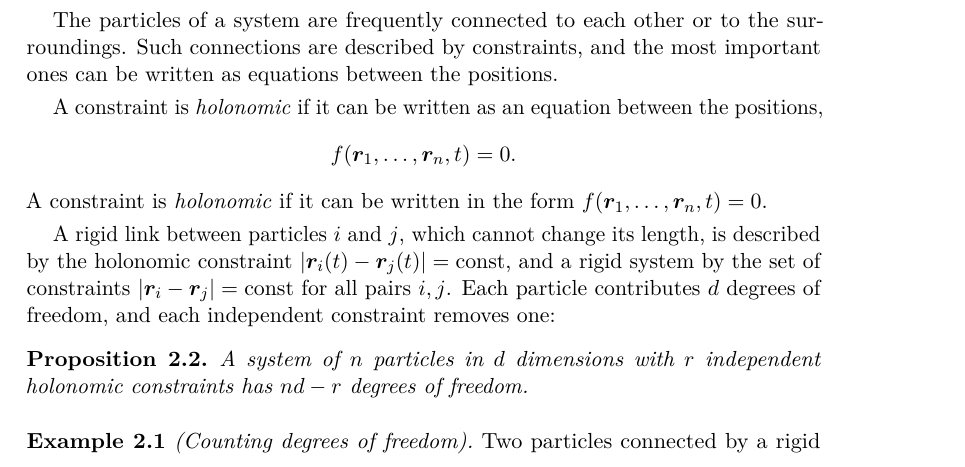
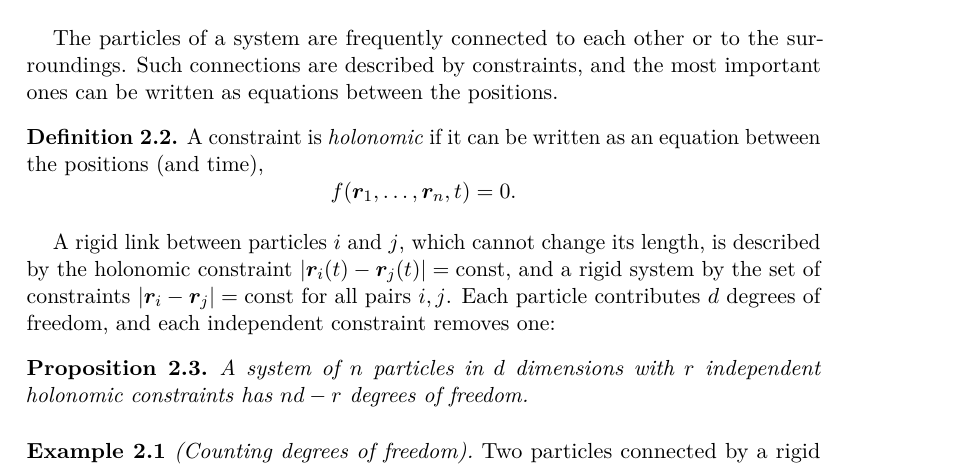
Before and after one commit to gitKinsey/ClaudeTest, a LaTeX thesis (mechanics3_study_notes/main.tex): part of page 17 of 33, cut so that both start at the same text. Compiled offline with pdfLaTeX.

Commit message:
Restore definition environment for holonomic constraints
Co-Authored-By: Claude Opus 5.5 <noreply@anthropic.com>
Claude-Session: https://claude.ai/code/session_01FHbvtnyfFT1gTiYtCvNHmv

```diff
--- a/mechanics3_study_notes/main.tex
+++ b/mechanics3_study_notes/main.tex
@@ -831,9 +831,9 @@ The \emph{total mass} and the \emph{centre of mass} of the system are
 The particles of a system are frequently connected to each other or to the surroundings. Such connections are
 described by constraints, and the most important ones can be written as equations between the positions.
 
-A constraint is \emph{holonomic} if it can be written as an equation between the positions,
+\begin{definition}
+A constraint is \emph{holonomic} if it can be written as an equation between the positions (and time),
 \[f(\vect r_1,\dots,\vect r_n,t)=0.\]
-A constraint is \emph{holonomic} if it can be written in the form $f(\vect r_1,\dots,\vect r_n,t)=0$.
 \end{definition}
 
 A rigid link between particles $i$ and $j$, which cannot change its length, is described by the holonomic constraint
```
Also changed, not shown: mechanics3_study_notes/main.pdf (added).
